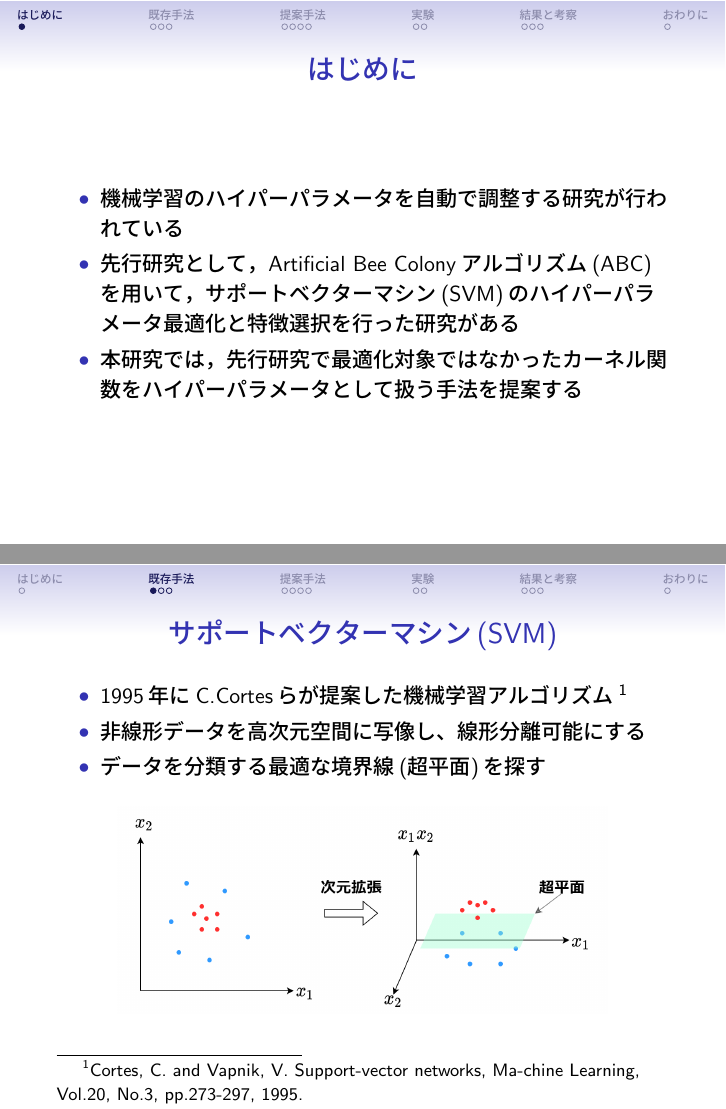
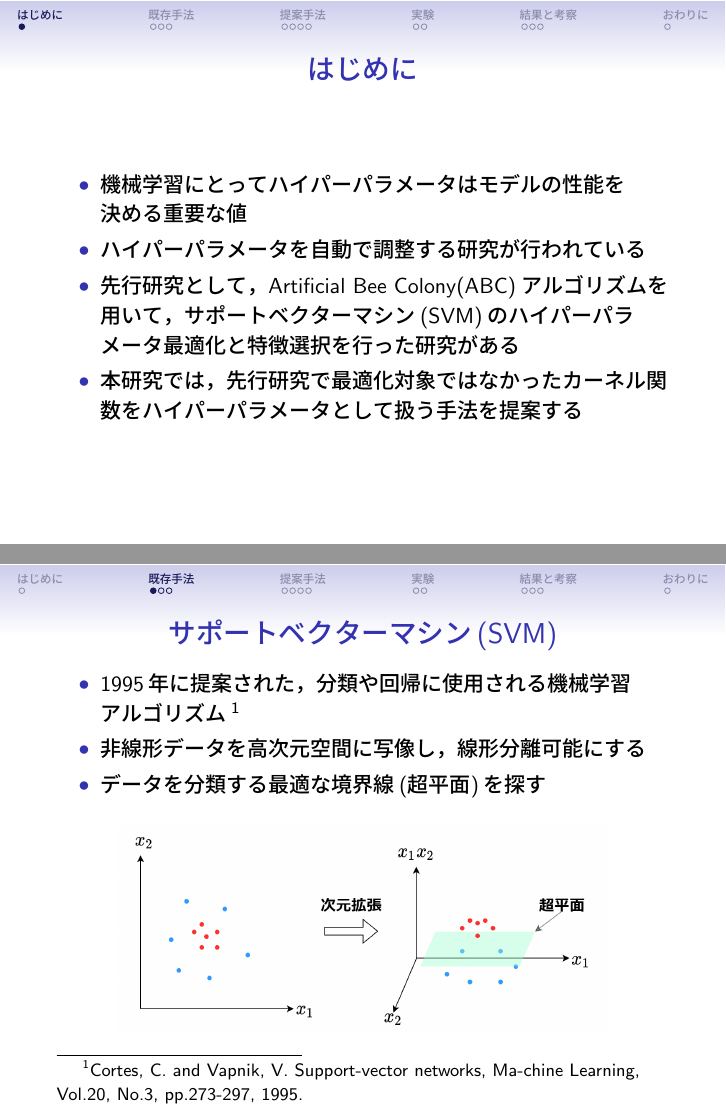
Before and after one commit to Takuma-495/poster, LaTeX slides (slide.tex): pages 2 and 3 of 15, joined at a grey line. The pictures show the PDF file slide.pdf that the author committed with the source.

Commit message:
kennkyuusitu

```diff
--- a/slide.tex
+++ b/slide.tex
@@ -49,8 +49,9 @@
 \begin{frame}
   \frametitle{はじめに}
   \begin{itemize}
-    \item 機械学習のハイパーパラメータを自動で調整する研究が行われている
-    \item 先行研究として，Artificial Bee Colonyアルゴリズム(ABC)を用いて，
+    \item 機械学習にとってハイパーパラメータはモデルの性能を\\決める重要な値
+    \item ハイパーパラメータを自動で調整する研究が行われている
+    \item 先行研究として，Artificial Bee Colony(ABC)アルゴリズムを用いて，
     サポートベクターマシン(SVM)のハイパーパラメータ最適化と特徴選択を行った研究がある
     \item 本研究では，先行研究で最適化対象ではなかったカーネル関数をハイパーパラメータとして扱う手法を提案する
   \end{itemize}
@@ -59,8 +60,8 @@
 \begin{frame}
 \frametitle{サポートベクターマシン(SVM)}
 \begin{itemize}
-    \item 1995年にC.Cortesらが提案した機械学習アルゴリズム\footnote{ Cortes, C. and Vapnik, V. Support-vector networks, Ma-chine Learning, Vol.20, No.3, pp.273-297, 1995.}
-    \item 非線形データを高次元空間に写像し、線形分離可能にする
+    \item 1995年に提案された，分類や回帰に使用される機械学習\\アルゴリズム\footnote{ Cortes, C. and Vapnik, V. Support-vector networks, Ma-chine Learning, Vol.20, No.3, pp.273-297, 1995.}
+    \item 非線形データを高次元空間に写像し，線形分離可能にする
     \item データを分類する最適な境界線(超平面)を探す
   \end{itemize}
   \begin{figure}
@@ -85,7 +86,7 @@
     \frametitle{Artificial Bee Colony(ABC)アルゴリズム}
     \begin{itemize}
       \item 蜂の採餌行動に着目した最適化アルゴリズム\footnote{Karaboga, Dervis. An idea based on honey bee swarm for numerical optimization. Vol. 200. Technical report-tr06, Erciyes university, engineering faculty, computer engineering department, 2005.}
-      \item 働き蜂、追従蜂、偵察蜂の三種類の蜂によって各食物源の\\探索を行い、最適解を求める
+      \item 働き蜂，追従蜂，偵察蜂の三種類の蜂によって各食物源の\\探索を行い，最適解を求める
       \item ABC自体の設定パラメータは少ない
     \end{itemize}
   \end{frame}
@@ -136,2 +137,3 @@
   \item  同じ性質のパラメータが存在することに着目
       \begin{itemize}
+      \item 4つのカーネル関数のハイパーパラメータの合計は6個
```
Also changed, not shown: slide.pdf, slide.tex (7 more changed lines), 2 other files.
